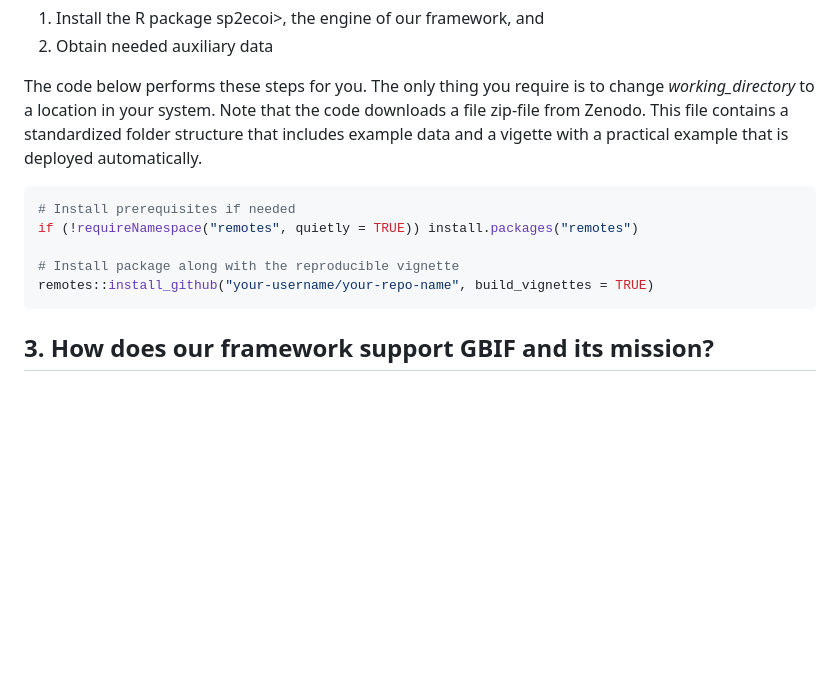
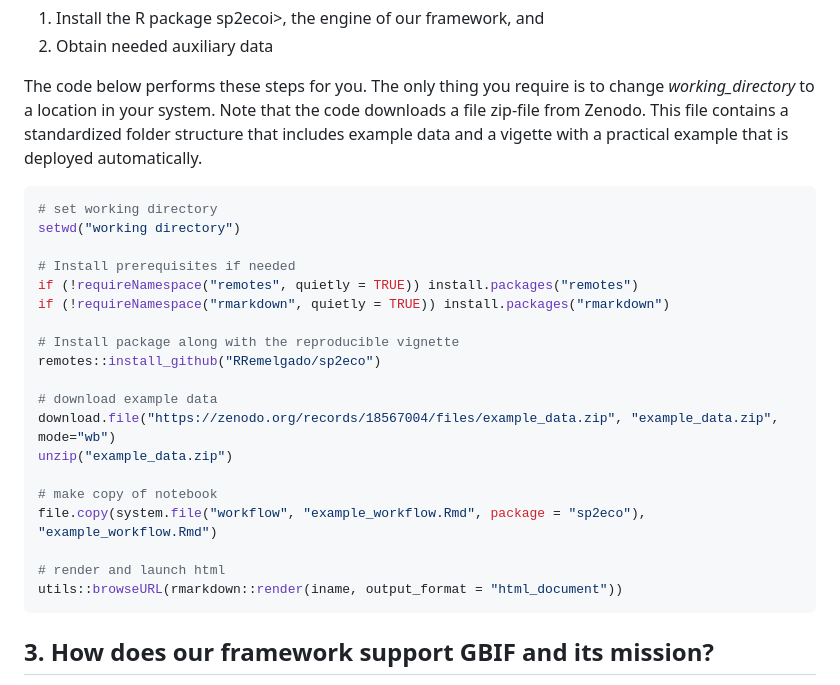
Before and after one commit to RRemelgado/sp2eco, a Markdown page: README.md, the part around the change. GitHub-like rendering; blank space fills up the shorter version.

````diff
--- a/README.md
+++ b/README.md
@@ -41,11 +41,25 @@ To better ilustrate the application of our framework and its functionalities, we
 The code below performs these steps for you. The only thing you require is to change *working_directory* to a location in your system. Note that the code downloads a file zip-file from Zenodo. This file contains a standardized folder structure that includes example data and a vigette with a practical example that is deployed automatically.
 
 ```r
+# set working directory
+setwd("working directory")
+
 # Install prerequisites if needed
 if (!requireNamespace("remotes", quietly = TRUE)) install.packages("remotes")
+if (!requireNamespace("rmarkdown", quietly = TRUE)) install.packages("rmarkdown")
 
 # Install package along with the reproducible vignette
-remotes::install_github("your-username/your-repo-name", build_vignettes = TRUE)
+remotes::install_github("RRemelgado/sp2eco")
+
+# download example data
+download.file("https://zenodo.org/records/18567004/files/example_data.zip", "example_data.zip", mode="wb")
+unzip("example_data.zip")
+
+# make copy of notebook
+file.copy(system.file("workflow", "example_workflow.Rmd", package = "sp2eco"), "example_workflow.Rmd")
+
+# render and launch html
+utils::browseURL(rmarkdown::render(iname, output_format = "html_document"))
 ```
 
 ## 3. How does our framework support GBIF and its mission?
````
